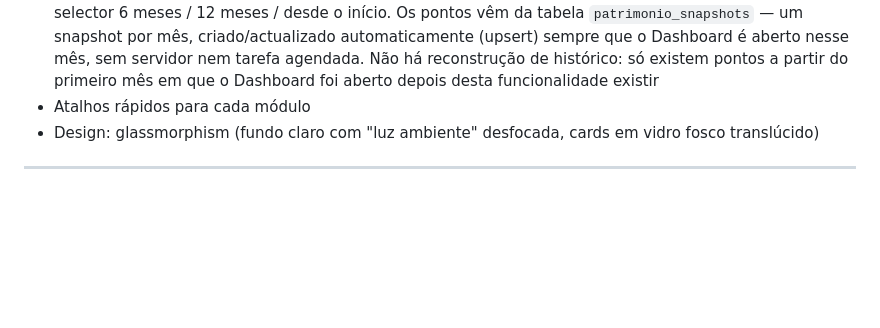
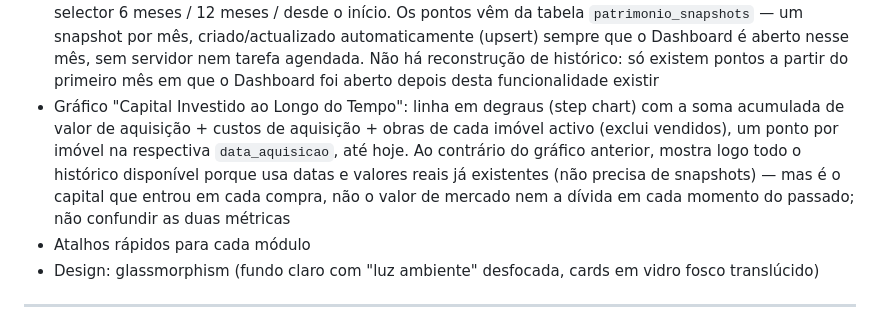
Before and after one commit to miguelfigueiredoporto-web/MiguelLife, a Markdown page: CLAUDE.md, the part around the change. Rendered like a GitHub page; blank space fills up the shorter version.

Commit message:
Documenta o gráfico Capital Investido no CLAUDE.md
Co-Authored-By: Claude Sonnet 5 <noreply@anthropic.com>

```diff
--- a/CLAUDE.md
+++ b/CLAUDE.md
@@ -51,6 +51,7 @@ Componentes:
 - Resumo de rendas do ano: total recebido desde Janeiro do ano corrente (soma de `pagamentos.valor_pago` com estado "pago") e quantas rendas ainda faltam receber (meses em que o imóvel esteve arrendado, segundo o histórico de `contratos`, sem pagamento registado) — respeita o período real de cada contrato, não assume que um imóvel esteve sempre arrendado
 - Gráfico de barras: Rendimentos vs Despesas dos últimos 6 meses
 - Gráfico "Evolução do Património": linha com Património Bruto / Dívida Bancária / Património Líquido, com selector 6 meses / 12 meses / desde o início. Os pontos vêm da tabela `patrimonio_snapshots` — um snapshot por mês, criado/actualizado automaticamente (upsert) sempre que o Dashboard é aberto nesse mês, sem servidor nem tarefa agendada. Não há reconstrução de histórico: só existem pontos a partir do primeiro mês em que o Dashboard foi aberto depois desta funcionalidade existir
+- Gráfico "Capital Investido ao Longo do Tempo": linha em degraus (step chart) com a soma acumulada de valor de aquisição + custos de aquisição + obras de cada imóvel activo (exclui vendidos), um ponto por imóvel na respectiva `data_aquisicao`, até hoje. Ao contrário do gráfico anterior, mostra logo todo o histórico disponível porque usa datas e valores reais já existentes (não precisa de snapshots) — mas é o capital que entrou em cada compra, não o valor de mercado nem a dívida em cada momento do passado; não confundir as duas métricas
 - Atalhos rápidos para cada módulo
 - Design: glassmorphism (fundo claro com "luz ambiente" desfocada, cards em vidro fosco translúcido)
 
```
